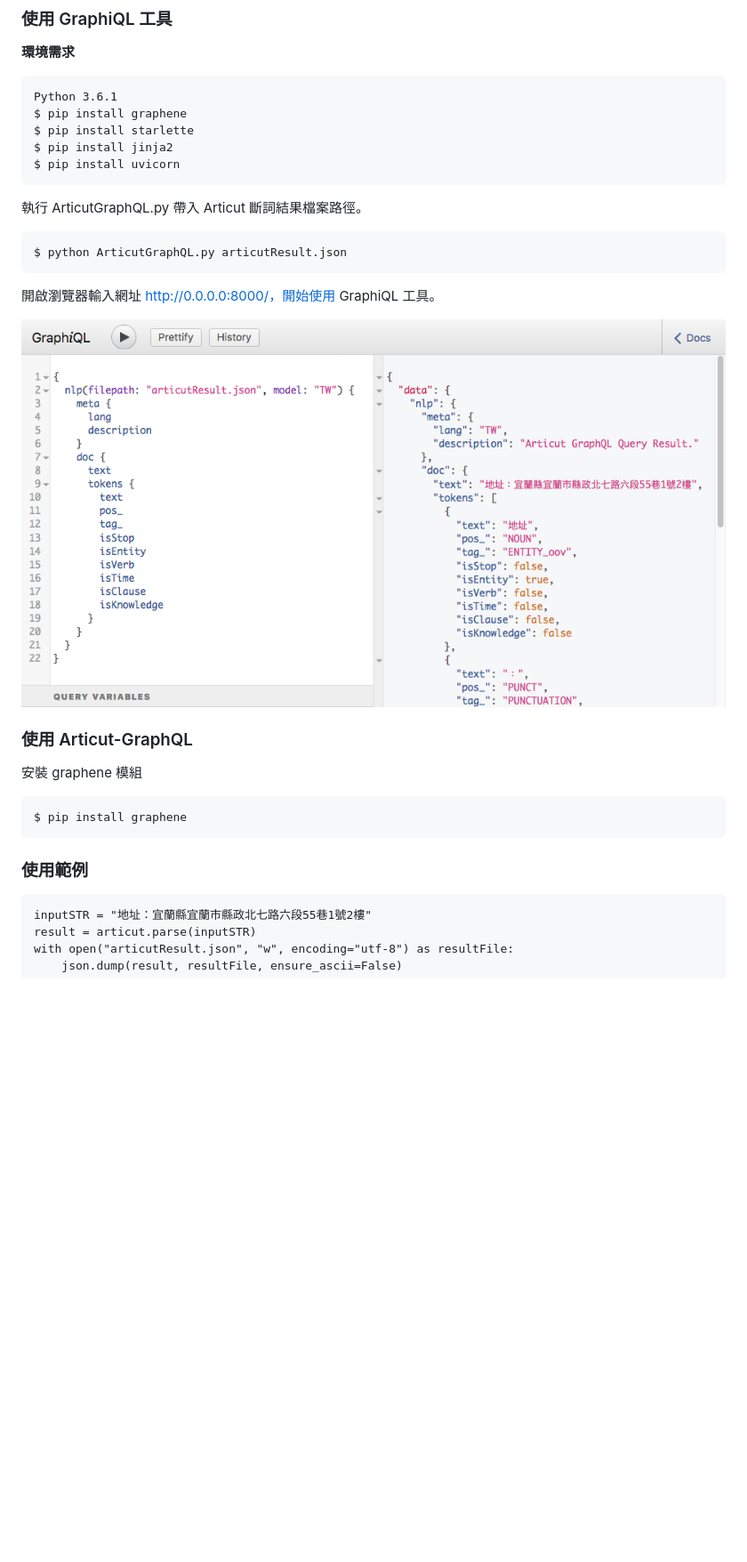
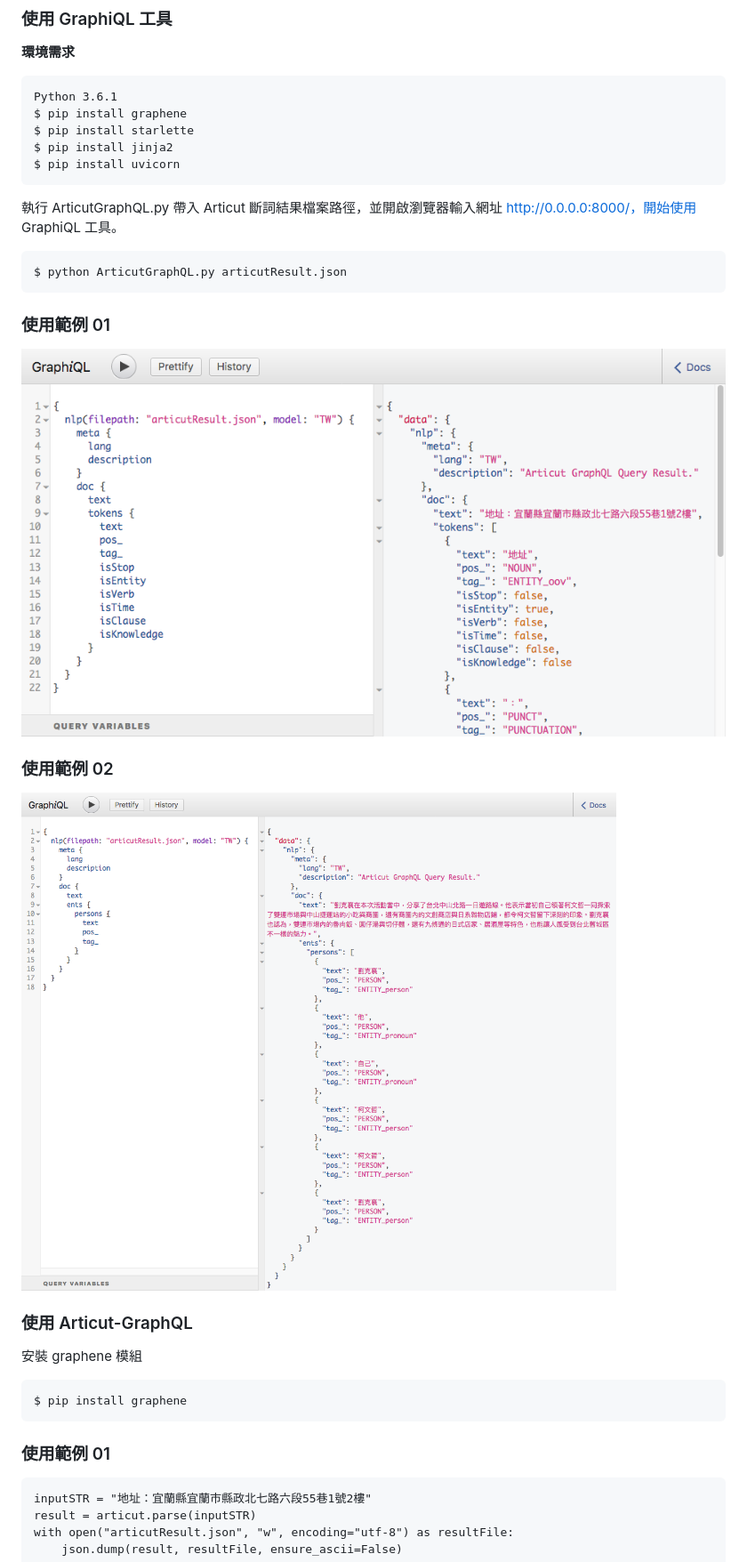
Before and after one commit to Droidtown/ArticutAPI, a Markdown page: ReadMe.md, the part around the change printed below. Shown: that part at 89% size. GitHub-like rendering; pictures changed too: Screenshots/GraphiQL2.png (added); blank space fills up the shorter version.

````diff
--- a/ReadMe.md
+++ b/ReadMe.md
@@ -265,15 +265,17 @@ $ pip install jinja2
 $ pip install uvicorn
 ```
 
-執行 ArticutGraphQL.py 帶入 Articut 斷詞結果檔案路徑。
+執行 ArticutGraphQL.py 帶入 Articut 斷詞結果檔案路徑，並開啟瀏覽器輸入網址 http://0.0.0.0:8000/，開始使用 GraphiQL 工具。
 
 ```
 $ python ArticutGraphQL.py articutResult.json
 ```
 
-開啟瀏覽器輸入網址 http://0.0.0.0:8000/，開始使用 GraphiQL 工具。
+### 使用範例 01
+![GraphiQL Example 01](Screenshots/GraphiQL.png)
 
-![GraphiQL](Screenshots/GraphiQL.png)
+### 使用範例 02
+![GraphiQL Example 02](Screenshots/GraphiQL2.png)
 
 ### 使用 Articut-GraphQL
 
@@ -282,7 +284,7 @@ $ python ArticutGraphQL.py articutResult.json
 ```
 $ pip install graphene
 ```
-### 使用範例
+### 使用範例 01
 ```
 inputSTR = "地址：宜蘭縣宜蘭市縣政北七路六段55巷1號2樓"
 result = articut.parse(inputSTR)
````
Also changed, not shown: other parts of ReadMe.md (+33 -1 lines), Screenshots/Articut-GraphQL2.png (added), 3 other files.
